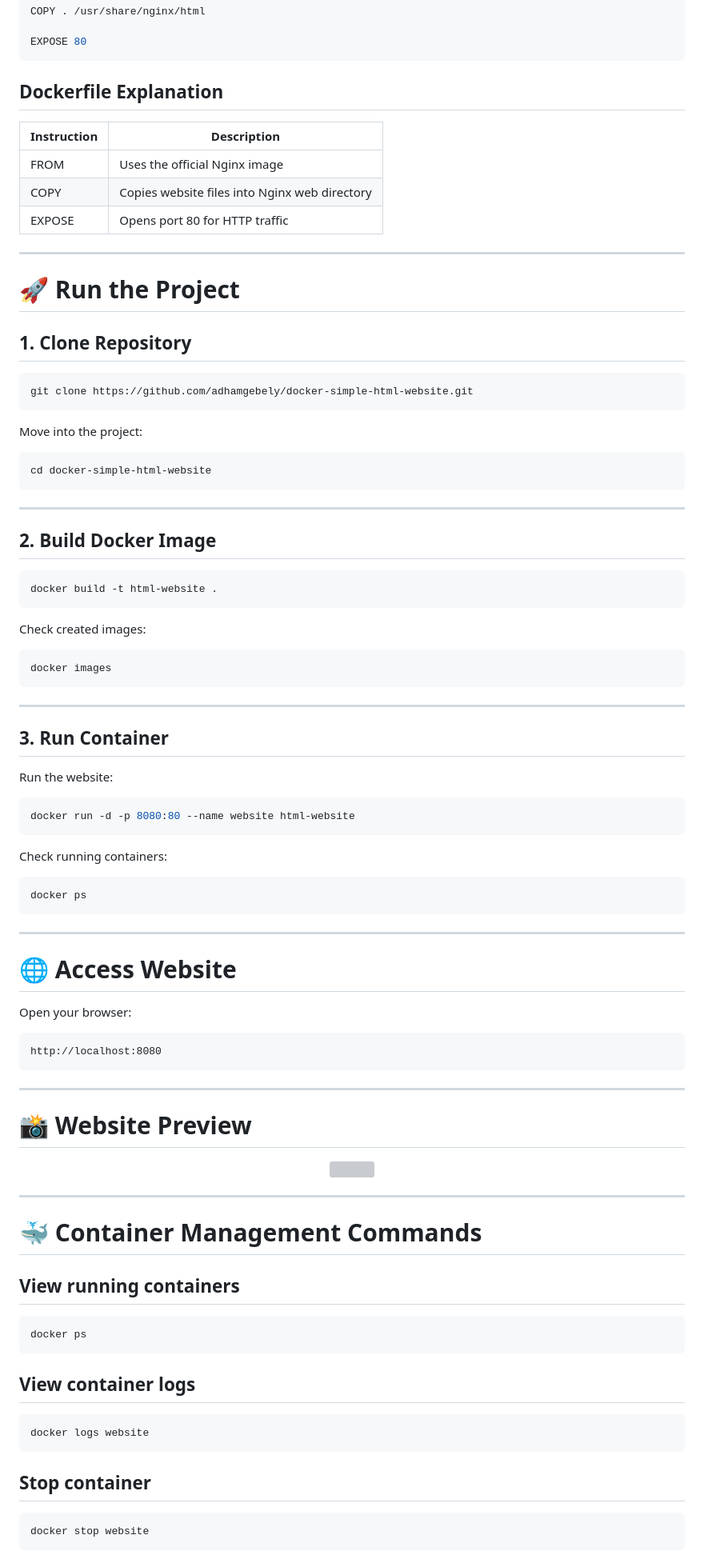
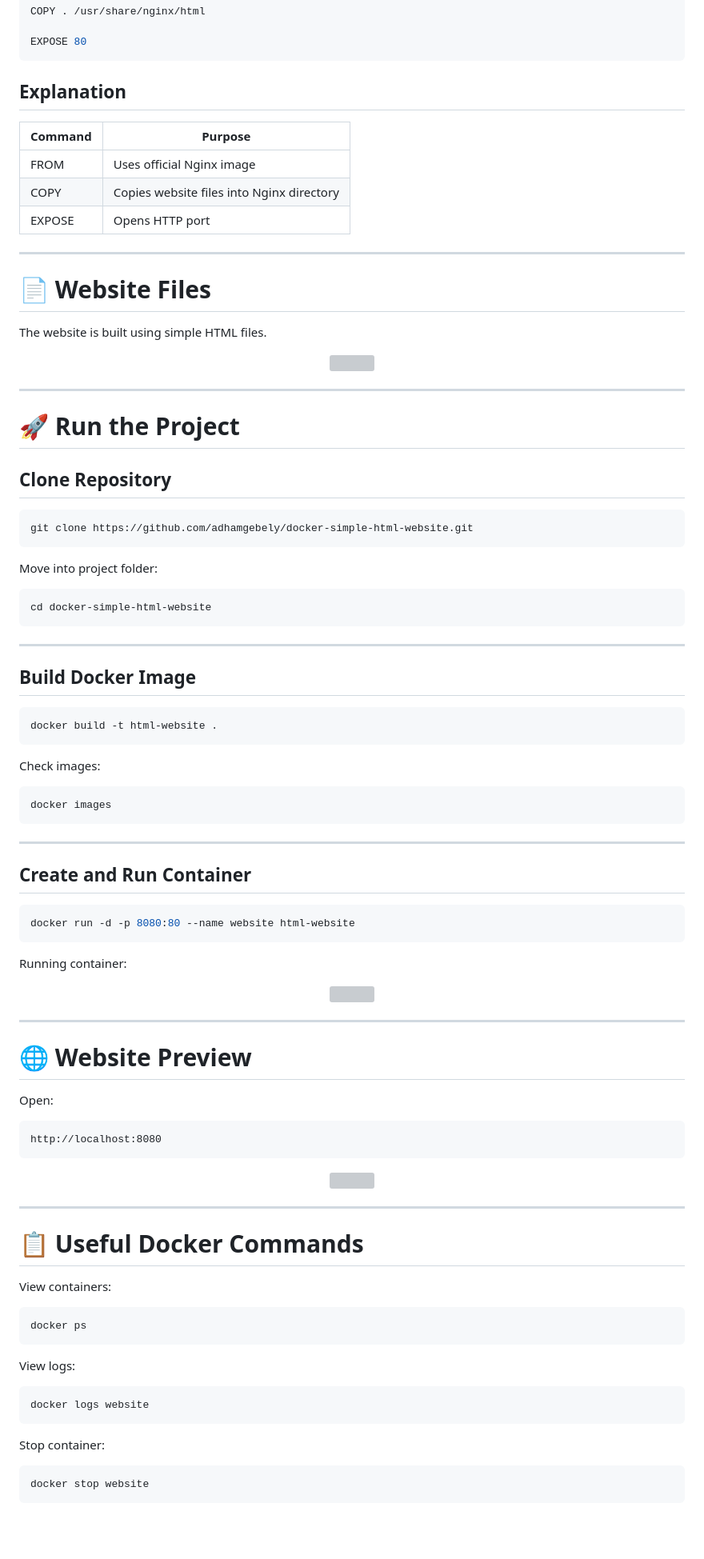
Before and after one commit to adhamgebely/docker-simple-html-website, a Markdown page: README.md, the part around one of its changes. Shown at 80% size. GitHub-like rendering; blank space fills up the shorter version; grey boxes are pictures that could not be loaded.

````diff
--- a/README.md
+++ b/README.md
@@ -105,25 +94,35 @@ COPY . /usr/share/nginx/html
 EXPOSE 80
 ```
 
-## Dockerfile Explanation
+## Explanation
 
-| Instruction | Description |
+| Command | Purpose |
 |---|---|
-| FROM | Uses the official Nginx image |
-| COPY | Copies website files into Nginx web directory |
-| EXPOSE | Opens port 80 for HTTP traffic |
+| FROM | Uses official Nginx image |
+| COPY | Copies website files into Nginx directory |
+| EXPOSE | Opens HTTP port |
+
+---
+
+# 📄 Website Files
+
+The website is built using simple HTML files.
+
+<p align="center">
+  <img src="screenshots/website-html-code.png" width="850">
+</p>
 
 ---
 
 # 🚀 Run the Project
 
-## 1. Clone Repository
+## Clone Repository
 
 ```bash
 git clone https://github.com/adhamgebely/docker-simple-html-website.git
 ```
 
-Move into the project:
+Move into project folder:
 
 ```bash
 cd docker-simple-html-website
@@ -131,13 +130,13 @@ cd docker-simple-html-website
 
 ---
 
-## 2. Build Docker Image
+## Build Docker Image
 
 ```bash
 docker build -t html-website .
 ```
 
-Check created images:
+Check images:
 
 ```bash
 docker images
@@ -145,33 +144,27 @@ docker images
 
 ---
 
-## 3. Run Container
-
-Run the website:
+## Create and Run Container
 
 ```bash
 docker run -d -p 8080:80 --name website html-website
 ```
 
-Check running containers:
+Running container:
 
-```bash
-docker ps
-```
+<p align="center">
+  <img src="screenshots/docker-container-running.png" width="850">
+</p>
 
 ---
 
-# 🌐 Access Website
+# 🌐 Website Preview
 
-Open your browser:
+Open:
 
 ```text
 http://localhost:8080
 ```
-
----
-
-# 📸 Website Preview
 
 <p align="center">
   <img src="screenshots/website-preview.png" width="850">
@@ -179,21 +172,21 @@ http://localhost:8080
 
 ---
 
-# 🐳 Container Management Commands
+# 📋 Useful Docker Commands
 
-## View running containers
+View containers:
 
 ```bash
 docker ps
 ```
 
-## View container logs
+View logs:
 
 ```bash
 docker logs website
 ```
 
-## Stop container
+Stop container:
 
 ```bash
 docker stop website
````
Also changed, not shown: other parts of README.md (+31 -63 lines).
